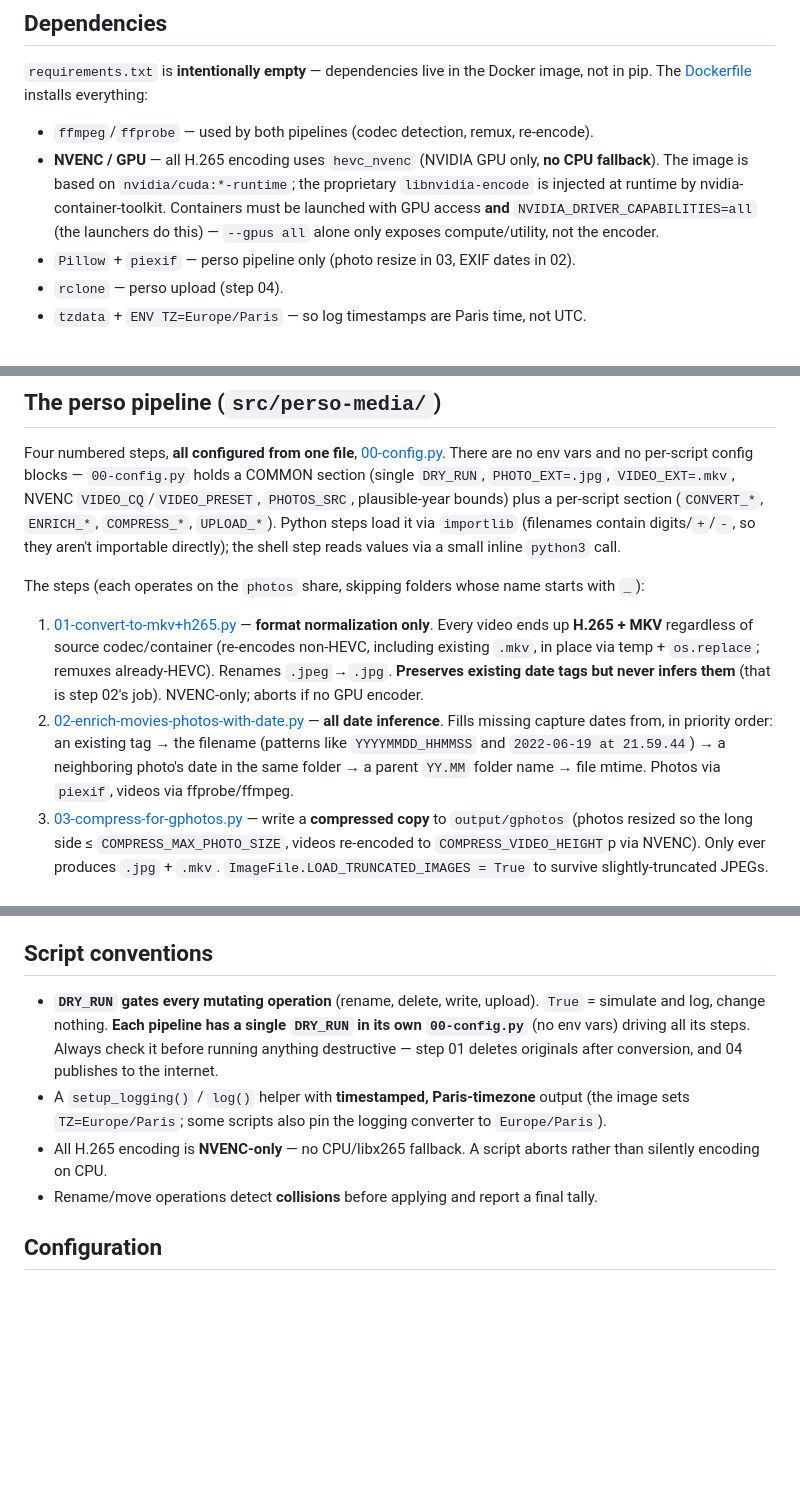
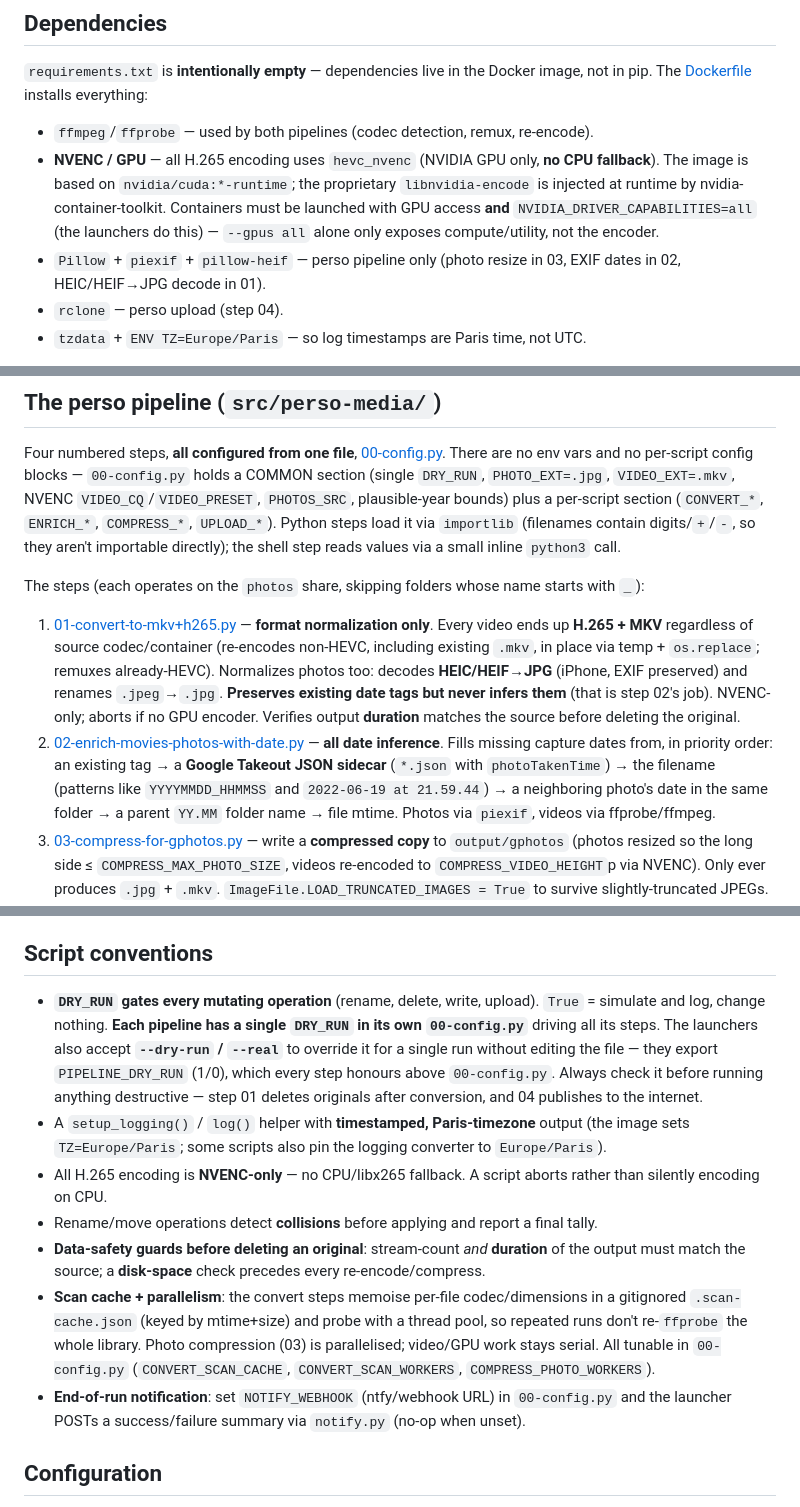
Before and after one commit to GValas/HorusScripts, a Markdown page: CLAUDE.md, 3 parts joined by grey strips. GitHub-like rendering; blank space fills up the shorter version.

Commit message:
docs : CLAUDE.md reflète HEIC, sidecars Takeout, cache/parallélisme, --dry-run, notification

```diff
--- a/CLAUDE.md
+++ b/CLAUDE.md
@@ -23,7 +23,7 @@ The codebase (comments, log messages) is written in **French**. Match that langu
 
 - `ffmpeg`/`ffprobe` — used by both pipelines (codec detection, remux, re-encode).
 - **NVENC / GPU** — all H.265 encoding uses `hevc_nvenc` (NVIDIA GPU only, **no CPU fallback**). The image is based on `nvidia/cuda:*-runtime`; the proprietary `libnvidia-encode` is injected at runtime by nvidia-container-toolkit. Containers must be launched with GPU access **and** `NVIDIA_DRIVER_CAPABILITIES=all` (the launchers do this) — `--gpus all` alone only exposes compute/utility, not the encoder.
-- `Pillow` + `piexif` — perso pipeline only (photo resize in 03, EXIF dates in 02).
+- `Pillow` + `piexif` + `pillow-heif` — perso pipeline only (photo resize in 03, EXIF dates in 02, HEIC/HEIF→JPG decode in 01).
 - `rclone` — perso upload (step 04).
 - `tzdata` + `ENV TZ=Europe/Paris` — so log timestamps are Paris time, not UTC.
 
@@ -57,8 +57,8 @@ Four numbered steps, **all configured from one file**, [00-config.py](src/perso-
 
 The steps (each operates on the `photos` share, skipping folders whose name starts with `_`):
 
-1. [01-convert-to-mkv+h265.py](src/perso-media/01-convert-to-mkv+h265.py) — **format normalization only**. Every video ends up **H.265 + MKV** regardless of source codec/container (re-encodes non-HEVC, including existing `.mkv`, in place via temp + `os.replace`; remuxes already-HEVC). Renames `.jpeg`→`.jpg`. **Preserves existing date tags but never infers them** (that is step 02's job). NVENC-only; aborts if no GPU encoder.
-2. [02-enrich-movies-photos-with-date.py](src/perso-media/02-enrich-movies-photos-with-date.py) — **all date inference**. Fills missing capture dates from, in priority order: an existing tag → the filename (patterns like `YYYYMMDD_HHMMSS` and `2022-06-19 at 21.59.44`) → a neighboring photo's date in the same folder → a parent `YY.MM` folder name → file mtime. Photos via `piexif`, videos via ffprobe/ffmpeg.
+1. [01-convert-to-mkv+h265.py](src/perso-media/01-convert-to-mkv+h265.py) — **format normalization only**. Every video ends up **H.265 + MKV** regardless of source codec/container (re-encodes non-HEVC, including existing `.mkv`, in place via temp + `os.replace`; remuxes already-HEVC). Normalizes photos too: decodes **HEIC/HEIF→JPG** (iPhone, EXIF preserved) and renames `.jpeg`→`.jpg`. **Preserves existing date tags but never infers them** (that is step 02's job). NVENC-only; aborts if no GPU encoder. Verifies output **duration** matches the source before deleting the original.
+2. [02-enrich-movies-photos-with-date.py](src/perso-media/02-enrich-movies-photos-with-date.py) — **all date inference**. Fills missing capture dates from, in priority order: an existing tag → a **Google Takeout JSON sidecar** (`*.json` with `photoTakenTime`) → the filename (patterns like `YYYYMMDD_HHMMSS` and `2022-06-19 at 21.59.44`) → a neighboring photo's date in the same folder → a parent `YY.MM` folder name → file mtime. Photos via `piexif`, videos via ffprobe/ffmpeg.
 3. [03-compress-for-gphotos.py](src/perso-media/03-compress-for-gphotos.py) — write a **compressed copy** to `output/gphotos` (photos resized so the long side ≤ `COMPRESS_MAX_PHOTO_SIZE`, videos re-encoded to `COMPRESS_VIDEO_HEIGHT`p via NVENC). Only ever produces `.jpg` + `.mkv`. `ImageFile.LOAD_TRUNCATED_IMAGES = True` to survive slightly-truncated JPEGs.
 4. [04-upload-to-gphotos.sh](src/perso-media/04-upload-to-gphotos.sh) — **rclone** upload of `output/gphotos` to Google Photos; each first-level folder becomes an album of the same name. Replaces the old Python uploader (archived in `src/archives/`). Reads `UPLOAD_*` + `DRY_RUN` from `00-config.py`; OAuth credentials come from `env/rclone.conf` (see Configuration).
 
@@ -74,10 +74,13 @@ The orchestrator mounts the perso scripts live (`-v src/perso-media:/work`), so
 
 ## Script conventions
 
-- **`DRY_RUN` gates every mutating operation** (rename, delete, write, upload). `True` = simulate and log, change nothing. **Each pipeline has a single `DRY_RUN` in its own `00-config.py`** (no env vars) driving all its steps. Always check it before running anything destructive — step 01 deletes originals after conversion, and 04 publishes to the internet.
+- **`DRY_RUN` gates every mutating operation** (rename, delete, write, upload). `True` = simulate and log, change nothing. **Each pipeline has a single `DRY_RUN` in its own `00-config.py`** driving all its steps. The launchers also accept **`--dry-run` / `--real`** to override it for a single run without editing the file — they export `PIPELINE_DRY_RUN` (1/0), which every step honours above `00-config.py`. Always check it before running anything destructive — step 01 deletes originals after conversion, and 04 publishes to the internet.
 - A `setup_logging()` / `log()` helper with **timestamped, Paris-timezone** output (the image sets `TZ=Europe/Paris`; some scripts also pin the logging converter to `Europe/Paris`).
 - All H.265 encoding is **NVENC-only** — no CPU/libx265 fallback. A script aborts rather than silently encoding on CPU.
 - Rename/move operations detect **collisions** before applying and report a final tally.
+- **Data-safety guards before deleting an original**: stream-count *and* **duration** of the output must match the source; a **disk-space** check precedes every re-encode/compress.
+- **Scan cache + parallelism**: the convert steps memoise per-file codec/dimensions in a gitignored `.scan-cache.json` (keyed by mtime+size) and probe with a thread pool, so repeated runs don't re-`ffprobe` the whole library. Photo compression (03) is parallelised; video/GPU work stays serial. All tunable in `00-config.py` (`CONVERT_SCAN_CACHE`, `CONVERT_SCAN_WORKERS`, `COMPRESS_PHOTO_WORKERS`).
+- **End-of-run notification**: set `NOTIFY_WEBHOOK` (ntfy/webhook URL) in `00-config.py` and the launcher POSTs a success/failure summary via `notify.py` (no-op when unset).
 
 ## Configuration
 
```
